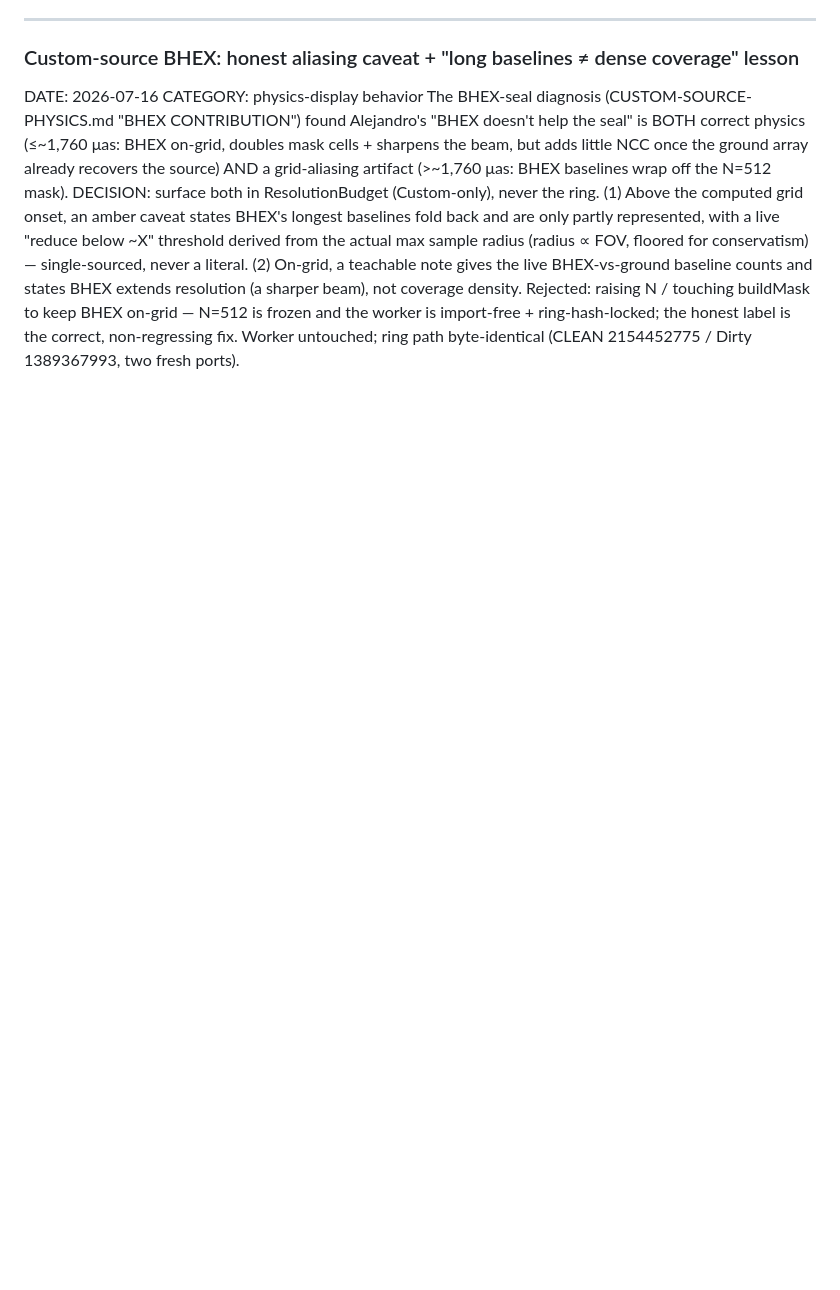
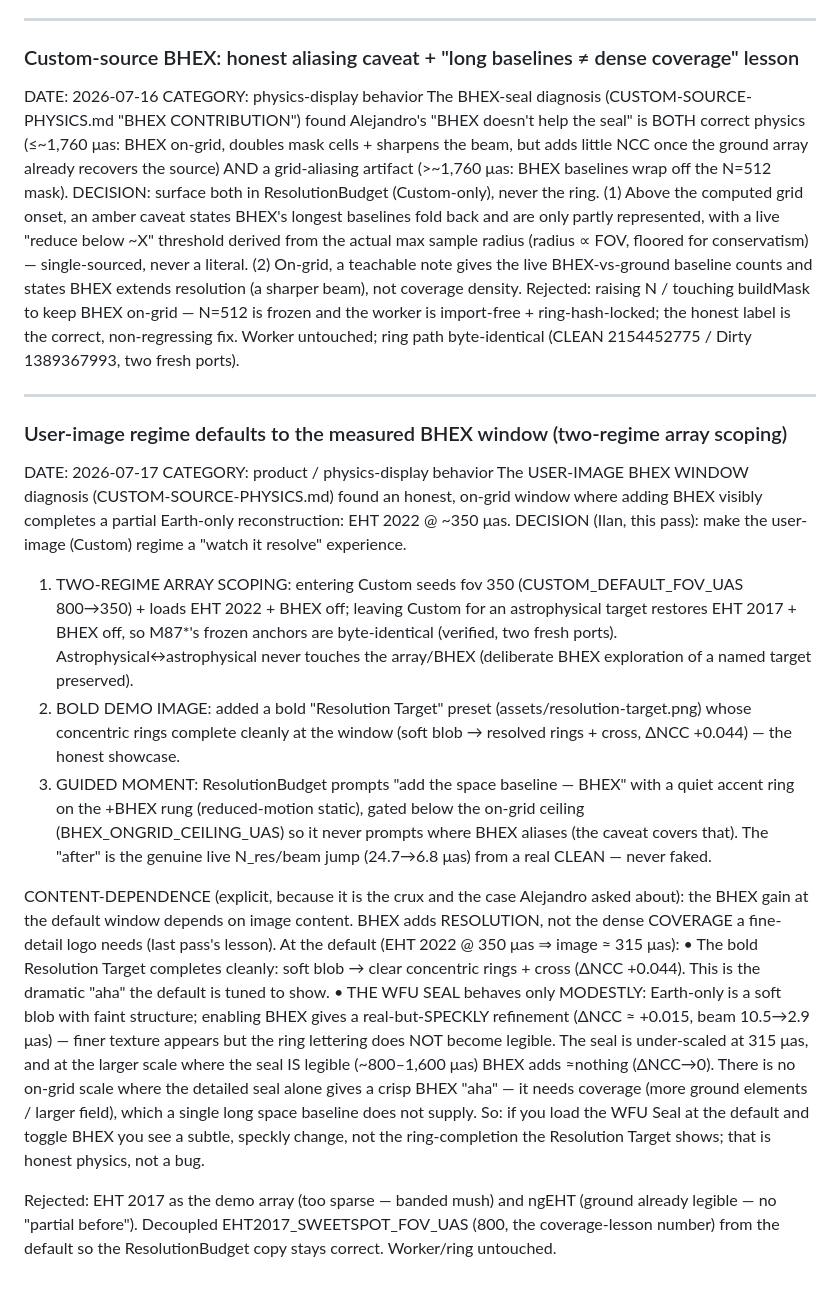
Before and after one commit to ilanbenamaro-cyber/astrophysics-applet, a Markdown page: .workflows/_knowledge/decisions.md, the part around the change. Rendered like a GitHub page; blank space fills up the shorter version.

Commit message:
docs: knowledge sync — user-image BHEX window decision + explicit seal behavior
decisions.md entry (the interrupted append): two-regime array scoping, bold
demo image, guided moment; content-dependence made explicit — the WFU seal at
the default window (EHT 2022 @ 350 uas) shows only a modest/speckly BHEX
refinement (dNCC ~0.015), NOT a crisp aha, because it needs coverage not just
resolution. Same seal-at-default note added to CUSTOM-SOURCE-PHYSICS.md (the
case Alejandro asked about).

Co-Authored-By: Claude Fable 5 <noreply@anthropic.com>

```diff
--- a/.workflows/_knowledge/decisions.md
+++ b/.workflows/_knowledge/decisions.md
@@ -928,3 +928,45 @@ BHEX-vs-ground baseline counts and states BHEX extends resolution (a sharper bea
 density. Rejected: raising N / touching buildMask to keep BHEX on-grid — N=512 is frozen and the
 worker is import-free + ring-hash-locked; the honest label is the correct, non-regressing fix.
 Worker untouched; ring path byte-identical (CLEAN 2154452775 / Dirty 1389367993, two fresh ports).
+
+---
+
+### User-image regime defaults to the measured BHEX window (two-regime array scoping)
+DATE: 2026-07-17
+CATEGORY: product / physics-display behavior
+The USER-IMAGE BHEX WINDOW diagnosis (CUSTOM-SOURCE-PHYSICS.md) found an honest, on-grid
+window where adding BHEX visibly completes a partial Earth-only reconstruction: EHT 2022 @
+~350 μas. DECISION (Ilan, this pass): make the user-image (Custom) regime a "watch it resolve"
+experience.
+1. TWO-REGIME ARRAY SCOPING: entering Custom seeds fov 350 (CUSTOM_DEFAULT_FOV_UAS 800→350) +
+   loads EHT 2022 + BHEX off; leaving Custom for an astrophysical target restores EHT 2017 +
+   BHEX off, so M87*'s frozen anchors are byte-identical (verified, two fresh ports).
+   Astrophysical↔astrophysical never touches the array/BHEX (deliberate BHEX exploration of a
+   named target preserved).
+2. BOLD DEMO IMAGE: added a bold "Resolution Target" preset (assets/resolution-target.png) whose
+   concentric rings complete cleanly at the window (soft blob → resolved rings + cross, ΔNCC
+   +0.044) — the honest showcase.
+3. GUIDED MOMENT: ResolutionBudget prompts "add the space baseline — BHEX" with a quiet accent
+   ring on the +BHEX rung (reduced-motion static), gated below the on-grid ceiling
+   (BHEX_ONGRID_CEILING_UAS) so it never prompts where BHEX aliases (the caveat covers that). The
+   "after" is the genuine live N_res/beam jump (24.7→6.8 μas) from a real CLEAN — never faked.
+
+CONTENT-DEPENDENCE (explicit, because it is the crux and the case Alejandro asked about): the
+BHEX gain at the default window depends on image content. BHEX adds RESOLUTION, not the dense
+COVERAGE a fine-detail logo needs (last pass's lesson). At the default (EHT 2022 @ 350 μas ⇒
+image ≈ 315 μas):
+  • The bold Resolution Target completes cleanly: soft blob → clear concentric rings + cross
+    (ΔNCC +0.044). This is the dramatic "aha" the default is tuned to show.
+  • THE WFU SEAL behaves only MODESTLY: Earth-only is a soft blob with faint structure; enabling
+    BHEX gives a real-but-SPECKLY refinement (ΔNCC ≈ +0.015, beam 10.5→2.9 μas) — finer texture
+    appears but the ring lettering does NOT become legible. The seal is under-scaled at 315 μas,
+    and at the larger scale where the seal IS legible (~800–1,600 μas) BHEX adds ≈nothing
+    (ΔNCC→0). There is no on-grid scale where the detailed seal alone gives a crisp BHEX "aha" —
+    it needs coverage (more ground elements / larger field), which a single long space baseline
+    does not supply. So: if you load the WFU Seal at the default and toggle BHEX you see a subtle,
+    speckly change, not the ring-completion the Resolution Target shows; that is honest physics,
+    not a bug.
+
+Rejected: EHT 2017 as the demo array (too sparse — banded mush) and ngEHT (ground already
+legible — no "partial before"). Decoupled EHT2017_SWEETSPOT_FOV_UAS (800, the coverage-lesson
+number) from the default so the ResolutionBudget copy stays correct. Worker/ring untouched.
```
Also changed, not shown: .workflows/_system/CUSTOM-SOURCE-PHYSICS.md (+19 -0 lines).
